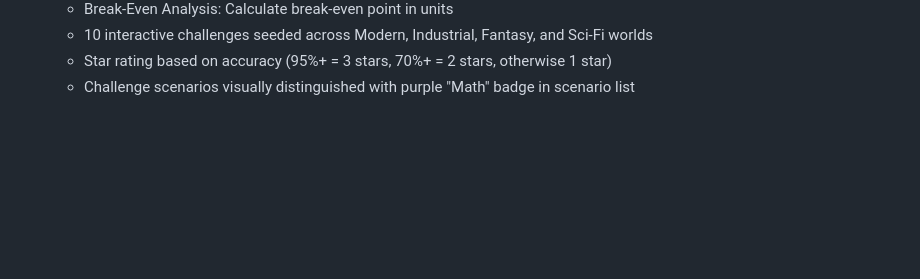
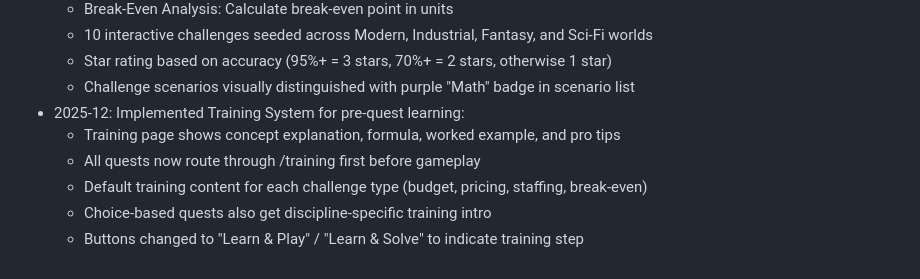
Before and after one commit to ikohnx/Tycoon-RPG, a Markdown page: replit.md, the part around the change. GitHub-like rendering; blank space fills up the shorter version.

Commit message:
Add training modules before players start any new quest or challenge
Implement a training system that presents players with concept explanations, formulas, worked examples, and pro tips before they engage in quests or challenges, ensuring a better understanding of the game mechanics.

Replit-Commit-Author: Agent
Replit-Commit-Session-Id: 4b043af2-5487-4303-a72f-b2a293276437
Replit-Commit-Checkpoint-Type: full_checkpoint
Replit-Commit-Event-Id: 6f98a97d-afc0-4fb2-a345-4110149eecd8
Replit-Commit-Screenshot-Url: https://storage.googleapis.com/screenshot-production-us-central1/18ed8a21-f530-41ed-9cf7-8e99185501dc/4b043af2-5487-4303-a72f-b2a293276437/oM7HN6G
Replit-Helium-Checkpoint-Created: true

```diff
--- a/replit.md
+++ b/replit.md
@@ -176,3 +176,9 @@ The game runs as a web application on port 5000.
   - 10 interactive challenges seeded across Modern, Industrial, Fantasy, and Sci-Fi worlds
   - Star rating based on accuracy (95%+ = 3 stars, 70%+ = 2 stars, otherwise 1 star)
   - Challenge scenarios visually distinguished with purple "Math" badge in scenario list
+- 2025-12: Implemented Training System for pre-quest learning:
+  - Training page shows concept explanation, formula, worked example, and pro tips
+  - All quests now route through /training first before gameplay
+  - Default training content for each challenge type (budget, pricing, staffing, break-even)
+  - Choice-based quests also get discipline-specific training intro
+  - Buttons changed to "Learn & Play" / "Learn & Solve" to indicate training step
```
